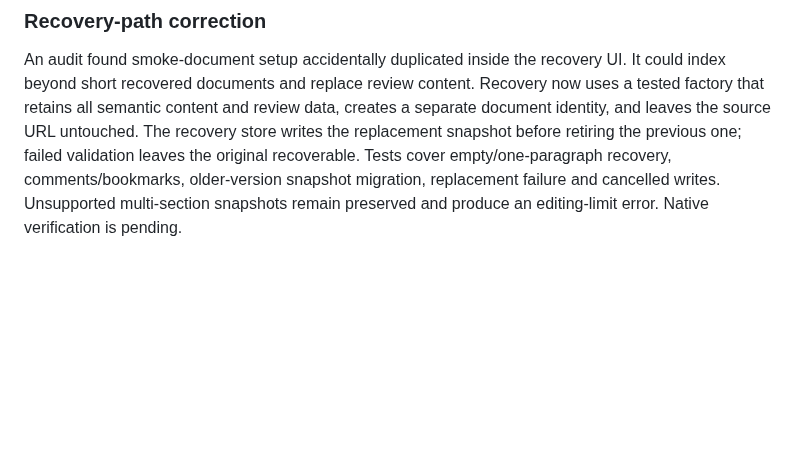
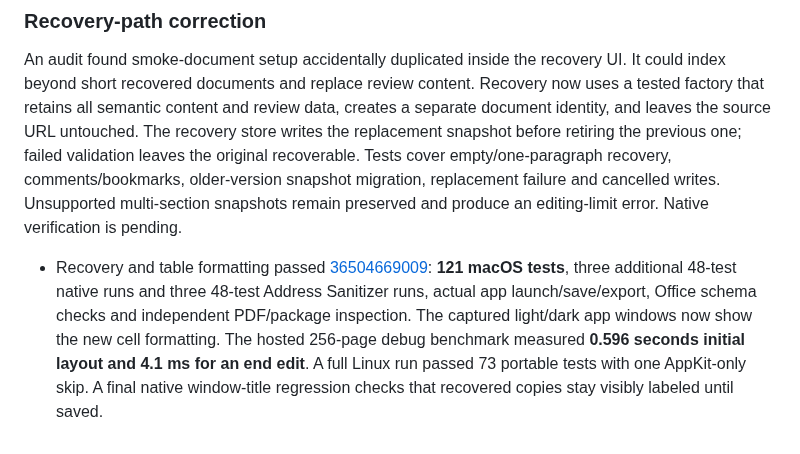
Before and after one commit to Ninnja10563/Scribe, a Markdown page: docs/VALIDATION.md, the part around the change. Rendered like a GitHub page; blank space fills up the shorter version.

```diff
--- a/docs/VALIDATION.md
+++ b/docs/VALIDATION.md
@@ -118,3 +118,5 @@ Native v7 adds sparse cell formatting and minimum row heights. Coordinates follo
 ### Recovery-path correction
 
 An audit found smoke-document setup accidentally duplicated inside the recovery UI. It could index beyond short recovered documents and replace review content. Recovery now uses a tested factory that retains all semantic content and review data, creates a separate document identity, and leaves the source URL untouched. The recovery store writes the replacement snapshot before retiring the previous one; failed validation leaves the original recoverable. Tests cover empty/one-paragraph recovery, comments/bookmarks, older-version snapshot migration, replacement failure and cancelled writes. Unsupported multi-section snapshots remain preserved and produce an editing-limit error. Native verification is pending.
+
+- Recovery and table formatting passed [36504669009](https://github.com/Ninnja10563/Scribe/actions/runs/36504669009): **121 macOS tests**, three additional 48-test native runs and three 48-test Address Sanitizer runs, actual app launch/save/export, Office schema checks and independent PDF/package inspection. The captured light/dark app windows now show the new cell formatting. The hosted 256-page debug benchmark measured **0.596 seconds initial layout and 4.1 ms for an end edit**. A full Linux run passed 73 portable tests with one AppKit-only skip. A final native window-title regression checks that recovered copies stay visibly labeled until saved.
```
Also changed, not shown: README.md (+4 -3 lines), docs/images/scribe-dark.png, docs/images/scribe-light.png.
